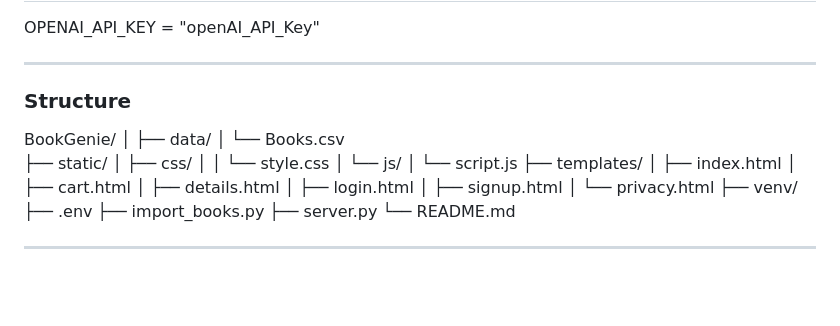
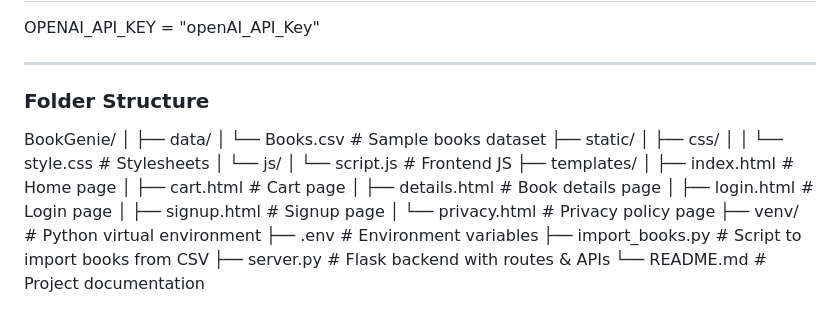
Before and after one commit to lucky092003/AI_Assistant_BookGenie, a Markdown page: README.md, the part around one of its changes. Rendered like a GitHub page; blank space fills up the shorter version.

Commit message:
Initial commit from local

```diff
--- a/README.md
+++ b/README.md
@@ -84,27 +84,25 @@ OPENAI_API_KEY = "openAI_API_Key"
 
 ---
 
-### Structure
+###  Folder Structure
 BookGenie/
 │
 ├── data/
-│   └── Books.csv
+│ └── Books.csv # Sample books dataset
 ├── static/
-│   ├── css/
-│   │   └── style.css
-│   └── js/
-│       └── script.js
+│ ├── css/
+│ │ └── style.css # Stylesheets
+│ └── js/
+│ └── script.js # Frontend JS
 ├── templates/
-│   ├── index.html
-│   ├── cart.html
-│   ├── details.html
-│   ├── login.html
-│   ├── signup.html
-│   └── privacy.html
-├── venv/
-├── .env
-├── import_books.py
-├── server.py
-└── README.md
-
----
+│ ├── index.html # Home page
+│ ├── cart.html # Cart page
+│ ├── details.html # Book details page
+│ ├── login.html # Login page
+│ ├── signup.html # Signup page
+│ └── privacy.html # Privacy policy page
+├── venv/ # Python virtual environment
+├── .env # Environment variables
+├── import_books.py # Script to import books from CSV
+├── server.py # Flask backend with routes & APIs
+└── README.md # Project documentation
```
Also changed, not shown: other parts of README.md (+4 -4 lines).
